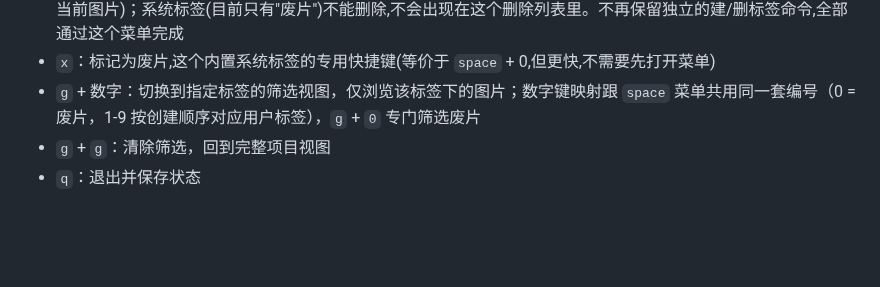
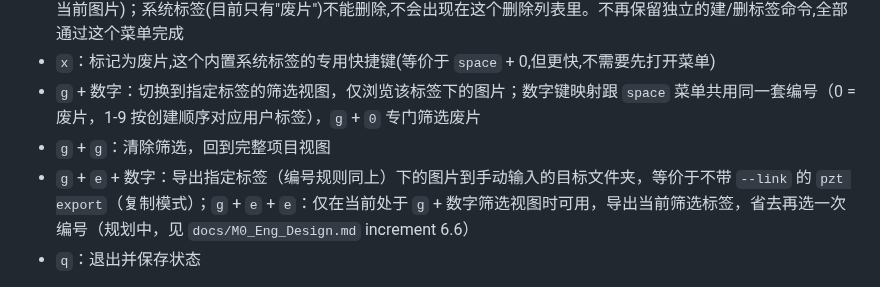
Before and after one commit to wangliyangleon/picztream, a Markdown page: docs/M0_PRD.md, the part around the change. Drawn GitHub-style; blank space fills up the shorter version.

```diff
--- a/docs/M0_PRD.md
+++ b/docs/M0_PRD.md
@@ -51,6 +51,7 @@
 * `x`：标记为废片,这个内置系统标签的专用快捷键(等价于 `space` + 0,但更快,不需要先打开菜单)
 * `g` + 数字：切换到指定标签的筛选视图，仅浏览该标签下的图片；数字键映射跟 `space` 菜单共用同一套编号（0 = 废片，1-9 按创建顺序对应用户标签），`g` + `0` 专门筛选废片
 * `g` + `g`：清除筛选，回到完整项目视图
+* `g` + `e` + 数字：导出指定标签（编号规则同上）下的图片到手动输入的目标文件夹，等价于不带 `--link` 的 `pzt export`（复制模式）；`g` + `e` + `e`：仅在当前处于 `g` + 数字筛选视图时可用，导出当前筛选标签，省去再选一次编号（规划中，见 `docs/M0_Eng_Design.md` increment 6.6）
 * `q`：退出并保存状态
 
 所有快捷键映射后续应支持在配置文件中自定义。图片通过 Kitty 图像协议直接渲染进 Ghostty 终端窗格，目标是达到物理原图分辨率且切图延迟不可感知。预取策略为当前索引前后各 N 张图片的内嵌 JPEG 提前解码进内存环形缓冲区，N 值可配置，默认值待性能测试后确定。
```
Also changed, not shown: docs/M0_Eng_Design.md (+3 -0 lines).
